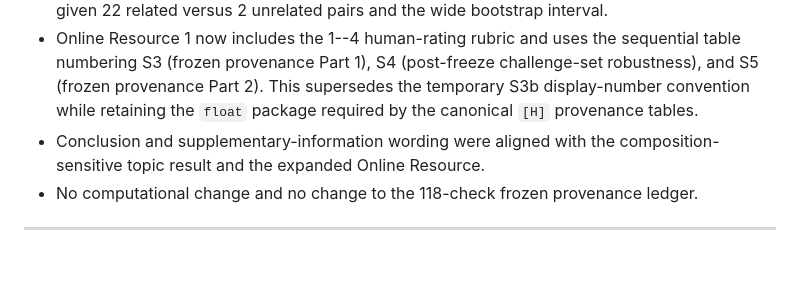
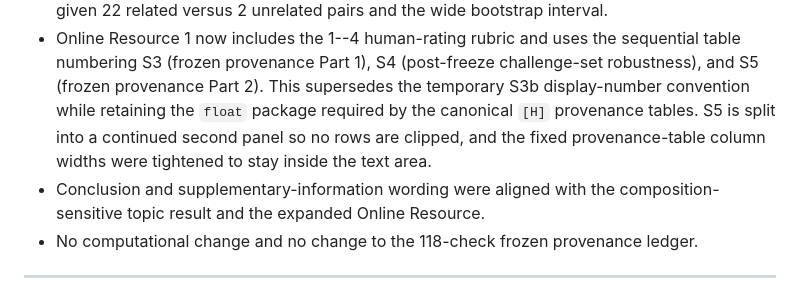
Before and after one commit to victoryangcw/RTAS-knowledge-diffusion, a Markdown page: 01_README/CHANGELOG.md, the part around the change. Rendered like a GitHub page; blank space fills up the shorter version.

Commit message:
Changelog: note supplementary table layout fixes

```diff
--- a/01_README/CHANGELOG.md
+++ b/01_README/CHANGELOG.md
@@ -32,7 +32,9 @@ without changing any frozen primary estimate.
   sequential table numbering S3 (frozen provenance Part 1), S4 (post-freeze
   challenge-set robustness), and S5 (frozen provenance Part 2). This
   supersedes the temporary S3b display-number convention while retaining the
-  `float` package required by the canonical `[H]` provenance tables.
+  `float` package required by the canonical `[H]` provenance tables. S5 is
+  split into a continued second panel so no rows are clipped, and the fixed
+  provenance-table column widths were tightened to stay inside the text area.
 - Conclusion and supplementary-information wording were aligned with the
   composition-sensitive topic result and the expanded Online Resource.
 - No computational change and no change to the 118-check frozen provenance
```
